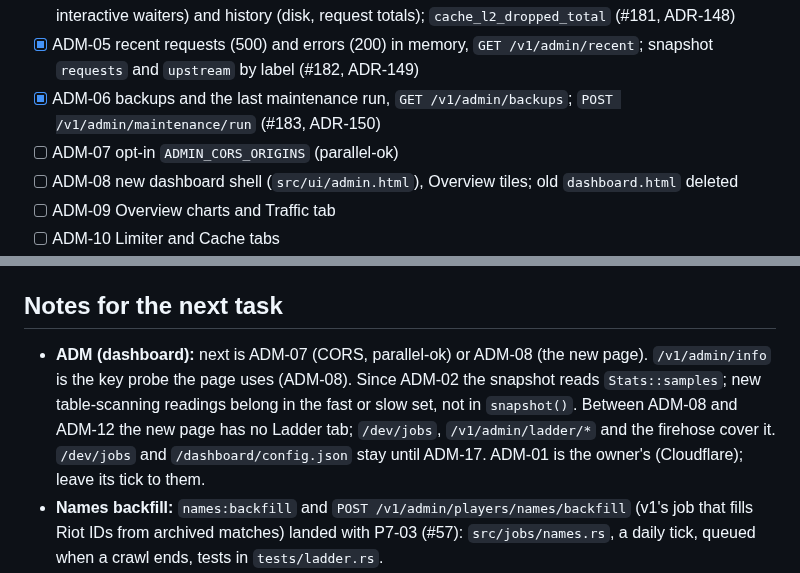
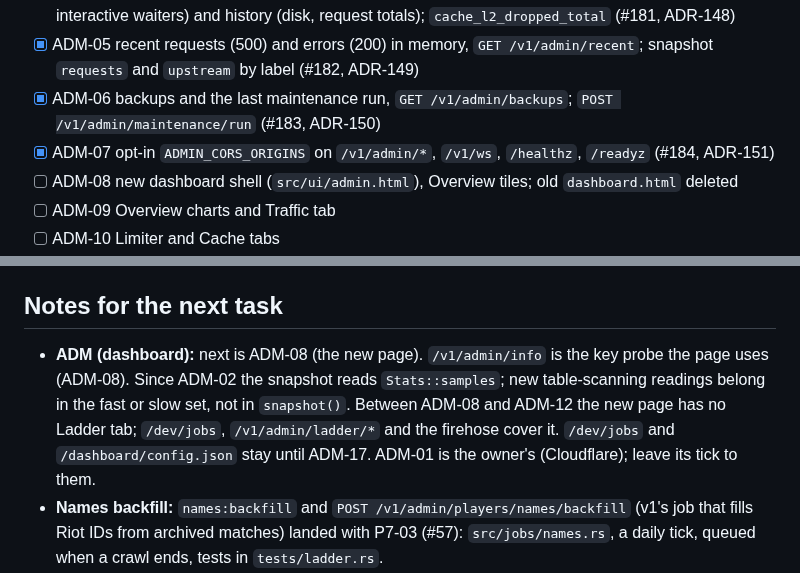
Before and after one commit to NinjaGoldfinch/riot-proxy, a Markdown page: PROGRESS.md, 2 parts joined by grey strips. Drawn GitHub-style.

Commit message:
docs(progress): tick ADM-07 (#184)
Task: ADM-07

```diff
--- a/PROGRESS.md
+++ b/PROGRESS.md
@@ -333,7 +333,7 @@ Before (OVH VPS, 2026-10-13 01:00 UTC): 38 GB disk at 77 %, `riot-proxy.db` 20 G
 - [x] ADM-04 runtime gauges in the snapshot (cache store, gates, inflight, quotas, SQLite readers, disk, interactive waiters) and history (disk, request totals); `cache_l2_dropped_total` (#181, ADR-148)
 - [x] ADM-05 recent requests (500) and errors (200) in memory, `GET /v1/admin/recent`; snapshot `requests` and `upstream` by label (#182, ADR-149)
 - [x] ADM-06 backups and the last maintenance run, `GET /v1/admin/backups`; `POST /v1/admin/maintenance/run` (#183, ADR-150)
-- [ ] ADM-07 opt-in `ADMIN_CORS_ORIGINS` (parallel-ok)
+- [x] ADM-07 opt-in `ADMIN_CORS_ORIGINS` on `/v1/admin/*`, `/v1/ws`, `/healthz`, `/readyz` (#184, ADR-151)
 - [ ] ADM-08 new dashboard shell (`src/ui/admin.html`), Overview tiles; old `dashboard.html` deleted
 - [ ] ADM-09 Overview charts and Traffic tab
 - [ ] ADM-10 Limiter and Cache tabs
@@ -355,7 +355,7 @@ Before (OVH VPS, 2026-10-13 01:00 UTC): 38 GB disk at 77 %, `riot-proxy.db` 20 G
 - CORS deferred (off, as v1). License MIT. New metrics use design names without the `proxy_` prefix. Bootstrap-to-stderr and the `NODE_ENV` fallback are confirmed.
 
 ## Notes for the next task
-- **ADM (dashboard):** next is ADM-07 (CORS, parallel-ok) or ADM-08 (the new page). `/v1/admin/info` is the key probe the page uses (ADM-08). Since ADM-02 the snapshot reads `Stats::samples`; new table-scanning readings belong in the fast or slow set, not in `snapshot()`. Between ADM-08 and ADM-12 the new page has no Ladder tab; `/dev/jobs`, `/v1/admin/ladder/*` and the firehose cover it. `/dev/jobs` and `/dashboard/config.json` stay until ADM-17. ADM-01 is the owner's (Cloudflare); leave its tick to them.
+- **ADM (dashboard):** next is ADM-08 (the new page). `/v1/admin/info` is the key probe the page uses (ADM-08). Since ADM-02 the snapshot reads `Stats::samples`; new table-scanning readings belong in the fast or slow set, not in `snapshot()`. Between ADM-08 and ADM-12 the new page has no Ladder tab; `/dev/jobs`, `/v1/admin/ladder/*` and the firehose cover it. `/dev/jobs` and `/dashboard/config.json` stay until ADM-17. ADM-01 is the owner's (Cloudflare); leave its tick to them.
 - **Names backfill:** `names:backfill` and `POST /v1/admin/players/names/backfill` (v1's job that fills Riot IDs from archived matches) landed with P7-03 (#57): `src/jobs/names.rs`, a daily tick, queued when a crawl ends, tests in `tests/ladder.rs`.
 - **Events** keep v1's names plus `crawl.phase` (ADR-045): P7-04 publishes `analytics.updated`; P7-02/03 publish `crawl.phase` and `ladder.crawl.completed`; the dashboard's names already match.
 - Routes: follow `src/routes/riot.rs`, which uses `http::validate::*` for v1 rules and `routes::passthrough::{respond, options}`. Add read routers to `routes::docs::api_router`'s `read` group so they get auth+quota. `tests/common::app_with(env, wiremock_uri)` gives a full app. v1's `/v1/lol` bodies are raw passthrough too (`PassthroughResponse`), so P4-05's "typed" part is request validation.
```
